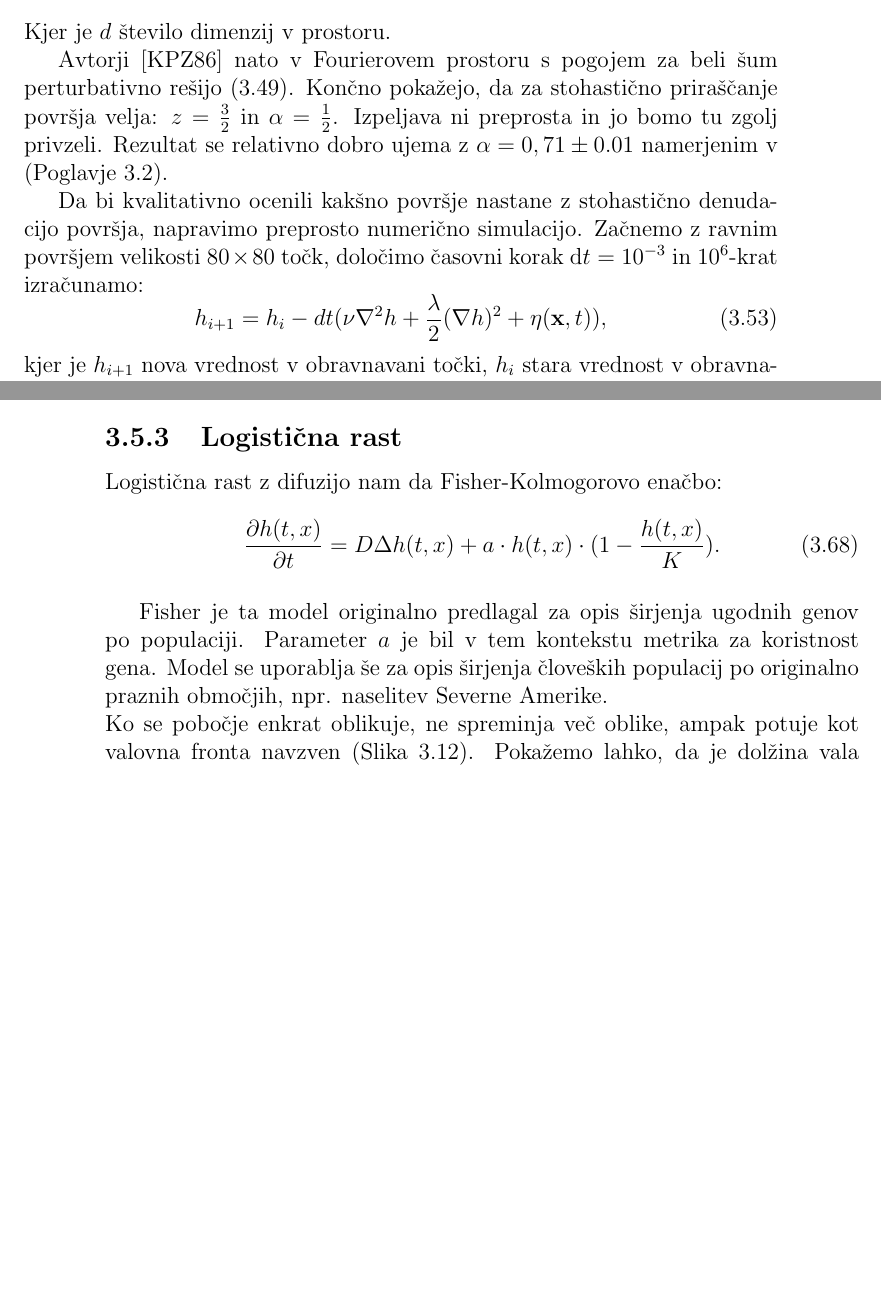
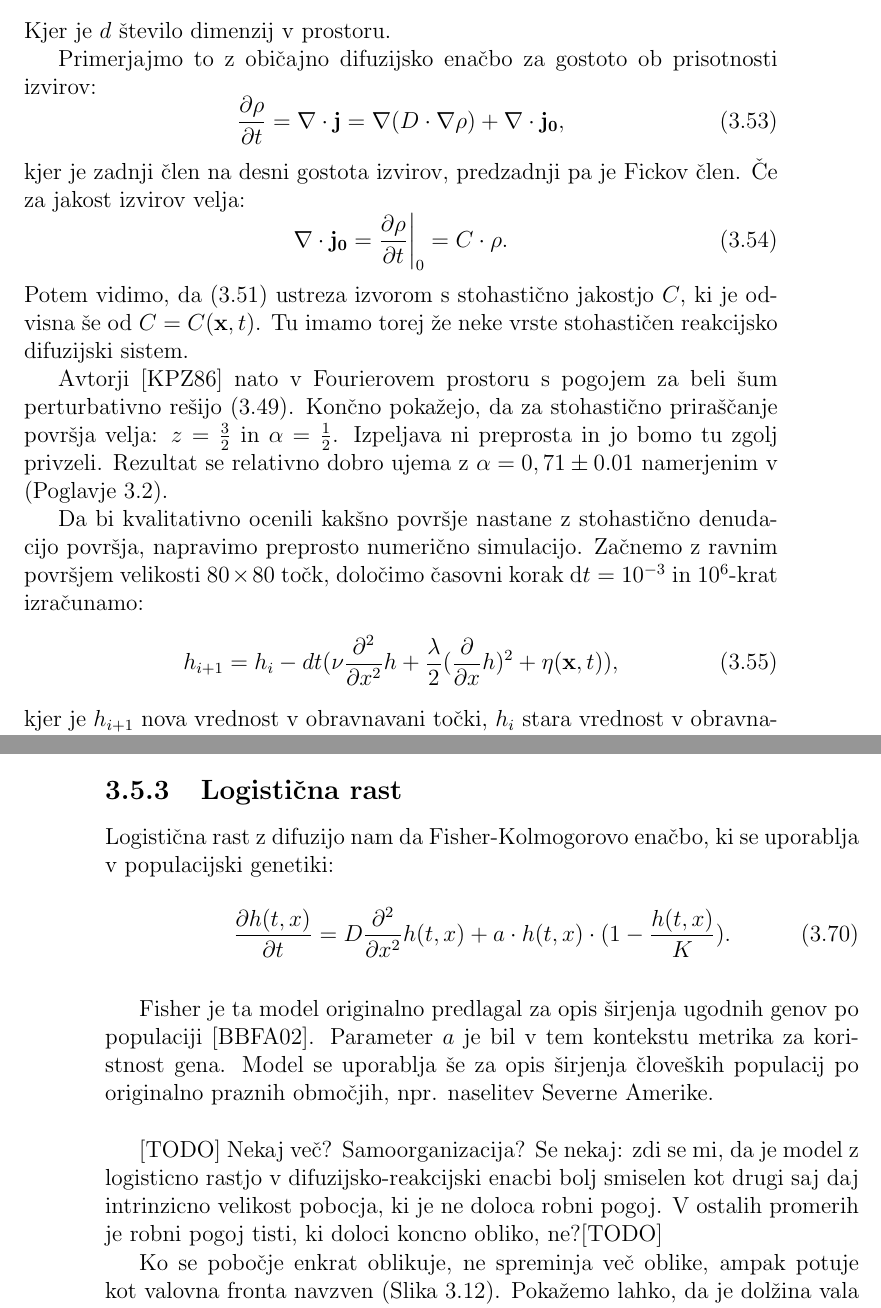
Before and after one commit to rok/Diploma, a LaTeX thesis (Latex/diploma.tex): two parts of pages 31 and 38 of 45 before the commit and two parts of pages 31 and 38 of 47 after it, joined at a grey line, cut so that both start at the same text, the shorter picture padded with empty space. Compiled offline with pdfLaTeX.

Commit message:
More corrections

```diff
--- a/Latex/diploma.tex
+++ b/Latex/diploma.tex
@@ -594,11 +598,24 @@ katere formalna rešitev se da dobiti kot:
 \end{equation}
 Kjer je $d$ število dimenzij v prostoru.
 
+Primerjajmo to z običajno difuzijsko enačbo za gostoto ob prisotnosti izvirov:
+\begin{equation}
+  \frac{ \partial \rho}{ \partial t} = \mathbf{\nabla} \cdot \mathbf{j} = \mathbf{\nabla} (D \cdot \mathbf{\nabla} \rho) + \mathbf{\nabla} \cdot \mathbf{j_0},
+  \label{dinamicna-splosna-3}
+\end{equation}
+kjer je zadnji člen na desni gostota izvirov, predzadnji pa je Fickov člen. Če za jakost izvirov velja:
+\begin{equation}
+  \mathbf{\nabla} \cdot \mathbf{j_0} = \frac{\partial \rho}{\partial t}\bigg|_{0} = C \cdot \rho.
+  \label{jakost-izvirov}
+\end{equation}
+Potem vidimo, da (\ref{KPZ3}) ustreza izvorom s stohastično jakostjo $C$, ki je odvisna še od $C=C(\mathbf{x},t)$. Tu imamo torej že neke vrste stohastičen reakcijsko difuzijski sistem.
+
+
     Avtorji \cite{kardar1986dynamic} nato v Fourierovem prostoru s pogojem za beli šum perturbativno rešijo (\ref{KPZ}). Končno pokažejo, da za stohastično priraščanje površja velja: $z = \frac{3}{2}$ in $\alpha=\frac{1}{2}$. Izpeljava ni preprosta in jo bomo tu zgolj privzeli. Rezultat se relativno dobro ujema z $\alpha =  0,71 \pm 0.01$ namerjenim v (Poglavje \ref{hrapavost}).
 
 Da bi kvalitativno ocenili kakšno površje nastane z stohastično denudacijo površja, napravimo preprosto numerično simulacijo. Začnemo z ravnim površjem velikosti $80\times80$ točk, določimo časovni korak $\mathrm{d}t=10^{-3}$ in $10^6$-krat izračunamo:
 \begin{equation}
-  h_{i+1} = h_i - dt (\nu \nabla^2 h + \frac{\lambda}{2} (\nabla h)^2 + \eta (\mathbf{x},t)),
+  h_{i+1} = h_i - dt (\nu \frac{\partial^2}{\partial x^2} h + \frac{\lambda}{2} (\frac{\partial}{\partial x} h)^2 + \eta (\mathbf{x},t)),
 \end{equation}
 kjer je $h_{i+1}$ nova vrednost v obravnavani točki, $h_{i}$ stara vrednost v obravnavani točki, $\eta (\mathbf{x},t) \in [0,1]$ in določimo $\nu = \lambda = 1$. (Slika \ref{fig:KPZ-numericno}) je primer tako simuliranega površja.
 
@@ -808,10 +828,10 @@ Eksponenta rast z difuzijo je v določenem intervalu smiseln model za opis popul
 
 
     \subsection{Logistična rast}
-Logistična rast z difuzijo nam da Fisher-Kolmogorovo enačbo:
+Logistična rast z difuzijo nam da Fisher-Kolmogorovo enačbo, ki se uporablja v populacijski genetiki:
 
     \begin{equation}
-      \frac{ \partial h(t,x) }{ \partial t} = D \Delta h(t,x) + a \cdot h(t,x) \cdot (1 - \frac{h(t,x)}{K}).
+      \frac{ \partial h(t,x) }{ \partial t} = D \frac{\partial^2}{\partial x^2} h(t,x) + a \cdot h(t,x) \cdot (1 - \frac{h(t,x)}{K}).
       \label{difuzija-logisticna-rast}
     \end{equation}
     \begin{figure}[h!]
@@ -822,7 +842,13 @@ Logistična rast z difuzijo nam da Fisher-Kolmogorovo enačbo:
       \label{fig:difuzija-logisticna-rast}
     \end{figure}
 
-Fisher je ta model originalno predlagal za opis širjenja ugodnih genov po populaciji. Parameter $a$ je bil v tem kontekstu metrika za koristnost gena. Model se uporablja še za opis širjenja človeških populacij po originalno praznih območjih, npr. naselitev Severne Amerike.\\
+Fisher je ta model originalno predlagal za opis širjenja ugodnih genov po populaciji \cite{broadbridge2002huxley}. Parameter $a$ je bil v tem kontekstu metrika za koristnost gena. Model se uporablja še za opis širjenja človeških populacij po originalno praznih območjih, npr. naselitev Severne Amerike.\\
+
+[TODO] Nekaj več? Samoorganizacija?
+Se nekaj: zdi se mi, da je model z logisticno rastjo v difuzijsko-reakcijski enacbi
+bolj smiselen kot drugi saj daj intrinzicno velikost pobocja, ki je ne doloca robni
+pogoj. V ostalih promerih je robni pogoj tisti, ki doloci koncno obliko, ne?[TODO]
+
 Ko se pobočje enkrat oblikuje, ne spreminja več oblike, ampak potuje kot valovna fronta navzven (Slika \ref{fig:difuzija-logisticna-rast}). Pokažemo lahko, da je dolžina vala odvisna od difuzijske konstante $D$ in faktorja rasti $a$, ter da velja:
 
     \[ \lambda \sim \sqrt{D/a}. \]
```
Also changed, not shown: Latex/bibliography.bib (+11 -0 lines), Latex/diploma.tex (40 more changed lines).
